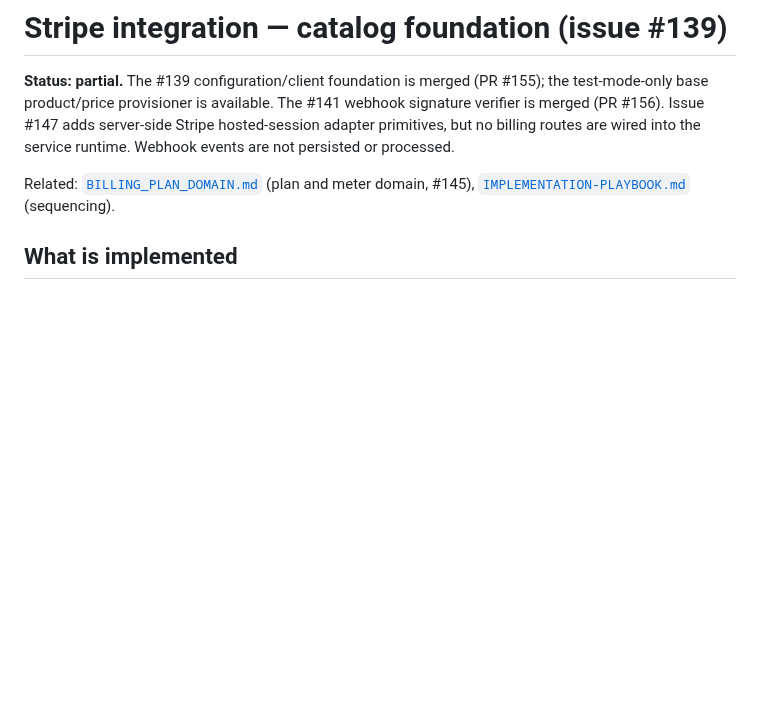
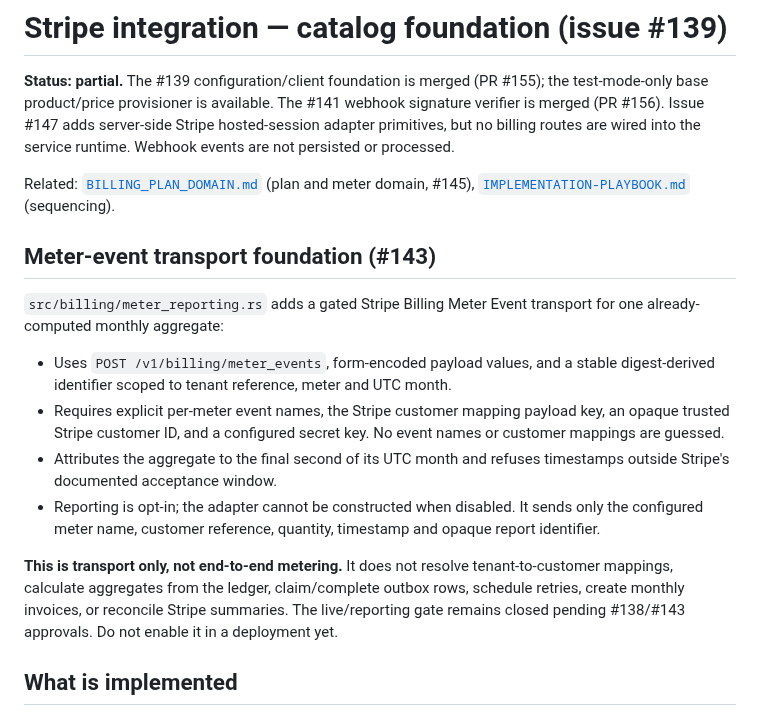
Before and after one commit to leonard1thecoder/king-sparkon-eye, a Markdown page: docs/STRIPE_INTEGRATION.md, the part around the change. Drawn GitHub-style; blank space fills up the shorter version.

Commit message:
docs(#143): document gated Stripe meter event transport

```diff
--- a/docs/STRIPE_INTEGRATION.md
+++ b/docs/STRIPE_INTEGRATION.md
@@ -3,6 +3,17 @@
 **Status: partial.** The #139 configuration/client foundation is merged (PR #155); the test-mode-only base product/price provisioner is available. The #141 webhook signature verifier is merged (PR #156). Issue #147 adds server-side Stripe hosted-session adapter primitives, but no billing routes are wired into the service runtime. Webhook events are not persisted or processed.
 
 Related: [`BILLING_PLAN_DOMAIN.md`](BILLING_PLAN_DOMAIN.md) (plan and meter domain, #145), [`IMPLEMENTATION-PLAYBOOK.md`](IMPLEMENTATION-PLAYBOOK.md) (sequencing).
+
+## Meter-event transport foundation (#143)
+
+`src/billing/meter_reporting.rs` adds a gated Stripe Billing Meter Event transport for one already-computed monthly aggregate:
+
+- Uses `POST /v1/billing/meter_events`, form-encoded payload values, and a stable digest-derived identifier scoped to tenant reference, meter and UTC month.
+- Requires explicit per-meter event names, the Stripe customer mapping payload key, an opaque trusted Stripe customer ID, and a configured secret key. No event names or customer mappings are guessed.
+- Attributes the aggregate to the final second of its UTC month and refuses timestamps outside Stripe's documented acceptance window.
+- Reporting is opt-in; the adapter cannot be constructed when disabled. It sends only the configured meter name, customer reference, quantity, timestamp and opaque report identifier.
+
+**This is transport only, not end-to-end metering.** It does not resolve tenant-to-customer mappings, calculate aggregates from the ledger, claim/complete outbox rows, schedule retries, create monthly invoices, or reconcile Stripe summaries. The live/reporting gate remains closed pending #138/#143 approvals. Do not enable it in a deployment yet.
 
 ## What is implemented
 
```
